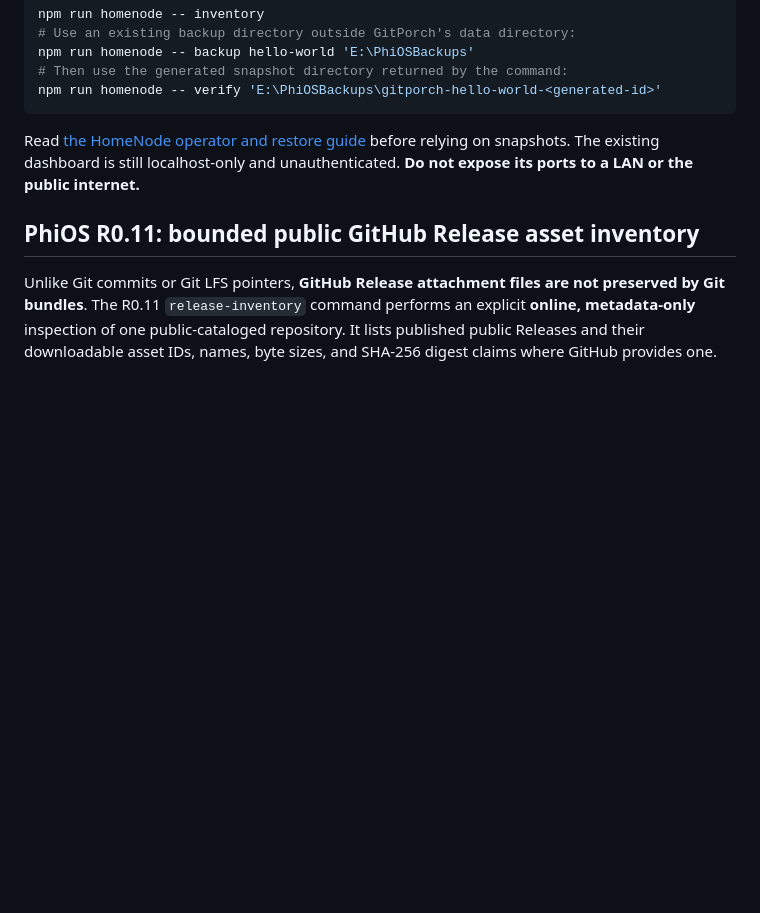
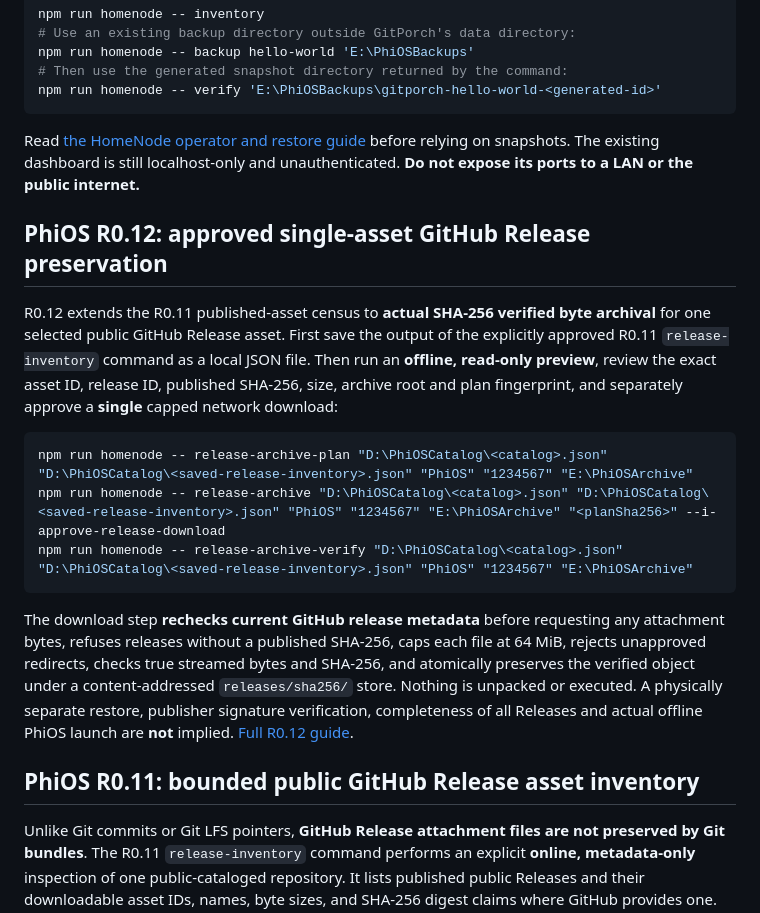
Before and after one commit to MichaelWave369/GitPorch, a Markdown page: README.md, the part around the change. Drawn GitHub-style; blank space fills up the shorter version.

Commit message:
readme: R0.12 operator-approved bounded release archiving

````diff
--- a/README.md
+++ b/README.md
@@ -92,6 +92,18 @@ npm run homenode -- verify 'E:\PhiOSBackups\gitporch-hello-world-<generated-id>'
 ```
 
 Read [the HomeNode operator and restore guide](docs/HOMENODE.md) before relying on snapshots. The existing dashboard is still localhost-only and unauthenticated. **Do not expose its ports to a LAN or the public internet.**
+
+## PhiOS R0.12: approved single-asset GitHub Release preservation
+
+R0.12 extends the R0.11 published-asset census to **actual SHA-256 verified byte archival** for one selected public GitHub Release asset. First save the output of the explicitly approved R0.11 `release-inventory` command as a local JSON file. Then run an **offline, read-only preview**, review the exact asset ID, release ID, published SHA-256, size, archive root and plan fingerprint, and separately approve a **single** capped network download:
+
+```powershell
+npm run homenode -- release-archive-plan "D:\PhiOSCatalog\<catalog>.json" "D:\PhiOSCatalog\<saved-release-inventory>.json" "PhiOS" "1234567" "E:\PhiOSArchive"
+npm run homenode -- release-archive "D:\PhiOSCatalog\<catalog>.json" "D:\PhiOSCatalog\<saved-release-inventory>.json" "PhiOS" "1234567" "E:\PhiOSArchive" "<planSha256>" --i-approve-release-download
+npm run homenode -- release-archive-verify "D:\PhiOSCatalog\<catalog>.json" "D:\PhiOSCatalog\<saved-release-inventory>.json" "PhiOS" "1234567" "E:\PhiOSArchive"
+```
+
+The download step **rechecks current GitHub release metadata** before requesting any attachment bytes, refuses releases without a published SHA-256, caps each file at 64 MiB, rejects unapproved redirects, checks true streamed bytes and SHA-256, and atomically preserves the verified object under a content-addressed `releases/sha256/` store. Nothing is unpacked or executed. A physically separate restore, publisher signature verification, completeness of all Releases and actual offline PhiOS launch are **not** implied. [Full R0.12 guide](docs/PHIOS_R12_RELEASE_ASSET_ARCHIVE.md).
 
 ## PhiOS R0.11: bounded public GitHub Release asset inventory
 
````
